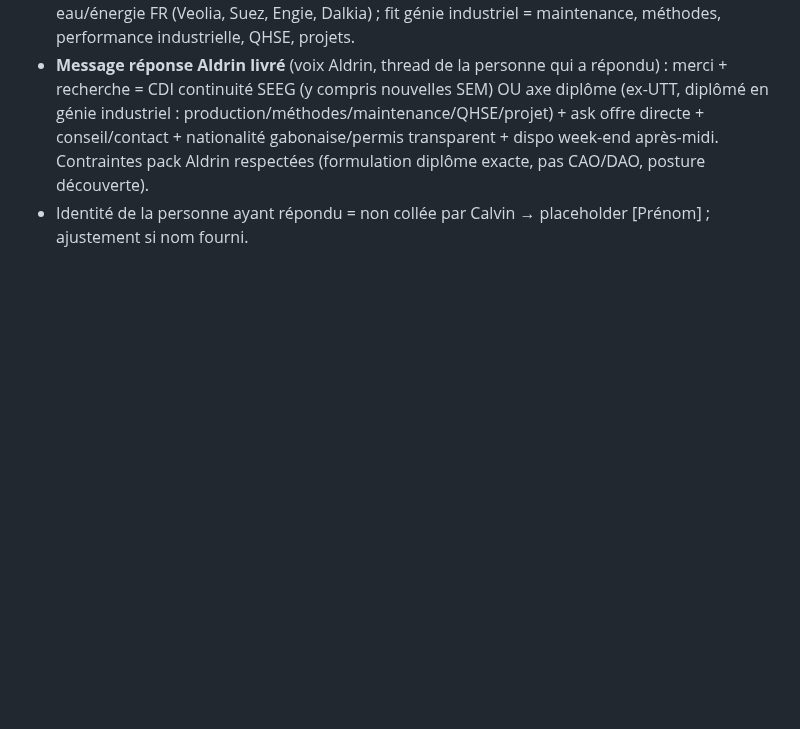
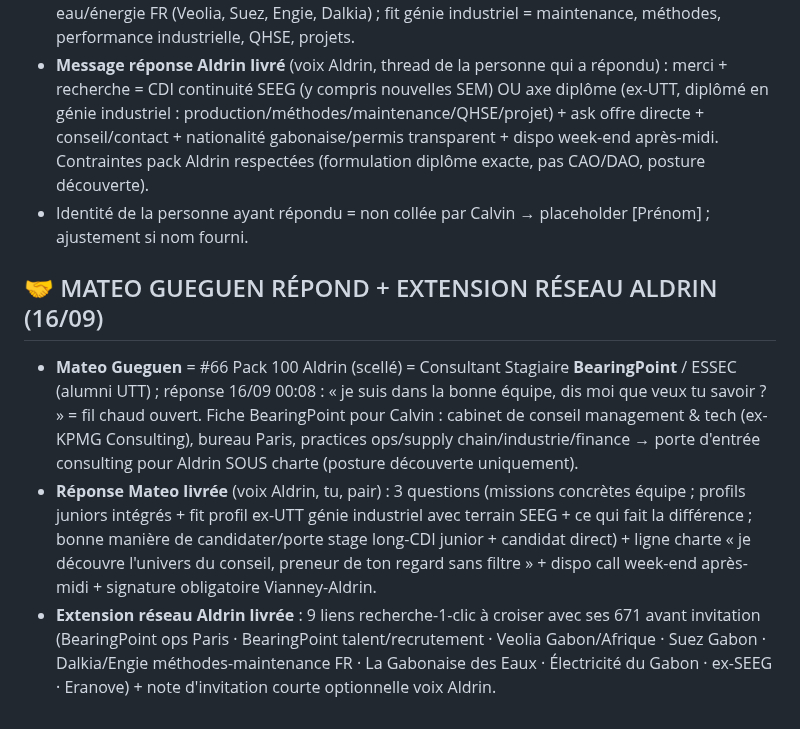
Before and after one commit to Calvin29990/shockdesk, a Markdown page: candidatures-reseau-fo/REGISTRE_MASTER_VERROUILLAGE_TOTAL.md, the part around the change. GitHub-like rendering; blank space fills up the shorter version.

Commit message:
mateo gueguen (bearingpoint) repond: reponse livree sous charte decouverte + 9 liens extension reseau aldrin (bearingpoint, veolia/suez/dalkia, sem gabonaises, ex-seeg, eranove)
Co-authored-by: arena-agent <297053741+arena-agent@users.noreply.github.com>

```diff
--- a/candidatures-reseau-fo/REGISTRE_MASTER_VERROUILLAGE_TOTAL.md
+++ b/candidatures-reseau-fo/REGISTRE_MASTER_VERROUILLAGE_TOTAL.md
@@ -421,3 +421,8 @@ Réserve (langue EN ou non confirmée, à traiter plus tard ou par email) : Ben
 - **3 axes CDI Aldrin (continuité SEEG)** : (1) les 2 nouvelles SEM gabonaises (structures en construction) ; (2) groupe Veolia (ex-opérateur, présent Afrique/France) = pont ; (3) opérateurs eau/énergie FR (Veolia, Suez, Engie, Dalkia) ; fit génie industriel = maintenance, méthodes, performance industrielle, QHSE, projets.
 - **Message réponse Aldrin livré** (voix Aldrin, thread de la personne qui a répondu) : merci + recherche = CDI continuité SEEG (y compris nouvelles SEM) OU axe diplôme (ex-UTT, diplômé en génie industriel : production/méthodes/maintenance/QHSE/projet) + ask offre directe + conseil/contact + nationalité gabonaise/permis transparent + dispo week-end après-midi. Contraintes pack Aldrin respectées (formulation diplôme exacte, pas CAO/DAO, posture découverte).
 - Identité de la personne ayant répondu = non collée par Calvin → placeholder [Prénom] ; ajustement si nom fourni.
+
+## 🤝 MATEO GUEGUEN RÉPOND + EXTENSION RÉSEAU ALDRIN (16/09)
+- **Mateo Gueguen** = #66 Pack 100 Aldrin (scellé) = Consultant Stagiaire **BearingPoint** / ESSEC (alumni UTT) ; réponse 16/09 00:08 : « je suis dans la bonne équipe, dis moi que veux tu savoir ? » = fil chaud ouvert. Fiche BearingPoint pour Calvin : cabinet de conseil management & tech (ex-KPMG Consulting), bureau Paris, practices ops/supply chain/industrie/finance → porte d'entrée consulting pour Aldrin SOUS charte (posture découverte uniquement).
+- **Réponse Mateo livrée** (voix Aldrin, tu, pair) : 3 questions (missions concrètes équipe ; profils juniors intégrés + fit profil ex-UTT génie industriel avec terrain SEEG + ce qui fait la différence ; bonne manière de candidater/porte stage long-CDI junior + candidat direct) + ligne charte « je découvre l'univers du conseil, preneur de ton regard sans filtre » + dispo call week-end après-midi + signature obligatoire Vianney-Aldrin.
+- **Extension réseau Aldrin livrée** : 9 liens recherche-1-clic à croiser avec ses 671 avant invitation (BearingPoint ops Paris · BearingPoint talent/recrutement · Veolia Gabon/Afrique · Suez Gabon · Dalkia/Engie méthodes-maintenance FR · La Gabonaise des Eaux · Électricité du Gabon · ex-SEEG · Eranove) + note d'invitation courte optionnelle voix Aldrin.
```
